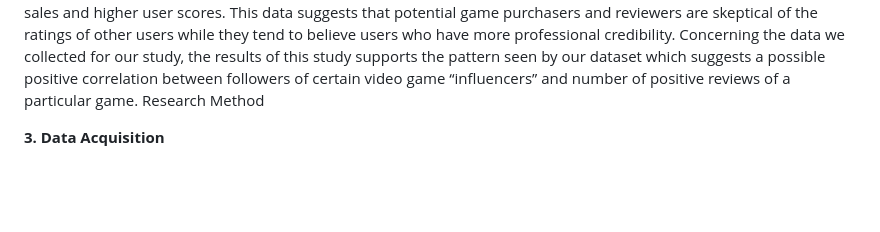
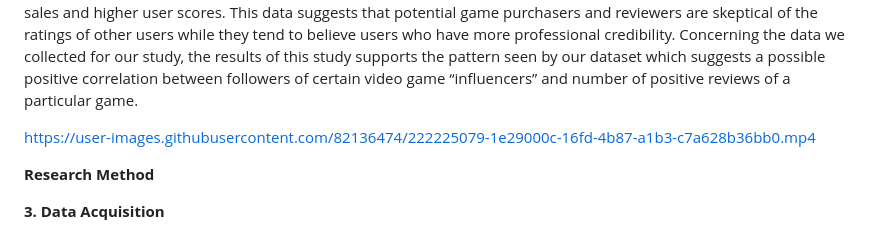
Before and after one commit to narendranathe/Game-downloads-prediction-Poppy-Play-Time-Ch.2, a Markdown page: README.md, the part around the change. Rendered like a GitHub page; blank space fills up the shorter version.

```diff
--- a/README.md
+++ b/README.md
@@ -93,7 +93,10 @@ while they tend to believe users who have more professional credibility. Concern
 collected for our study, the results of this study supports the pattern seen by our dataset which
 suggests a possible positive correlation between followers of certain video game “influencers”
 and number of positive reviews of a particular game.
-Research Method
+
+https://user-images.githubusercontent.com/82136474/222225079-1e29000c-16fd-4b87-a1b3-c7a628b36bb0.mp4
+
+**Research Method**
 
 **3. Data Acquisition**
 
```
